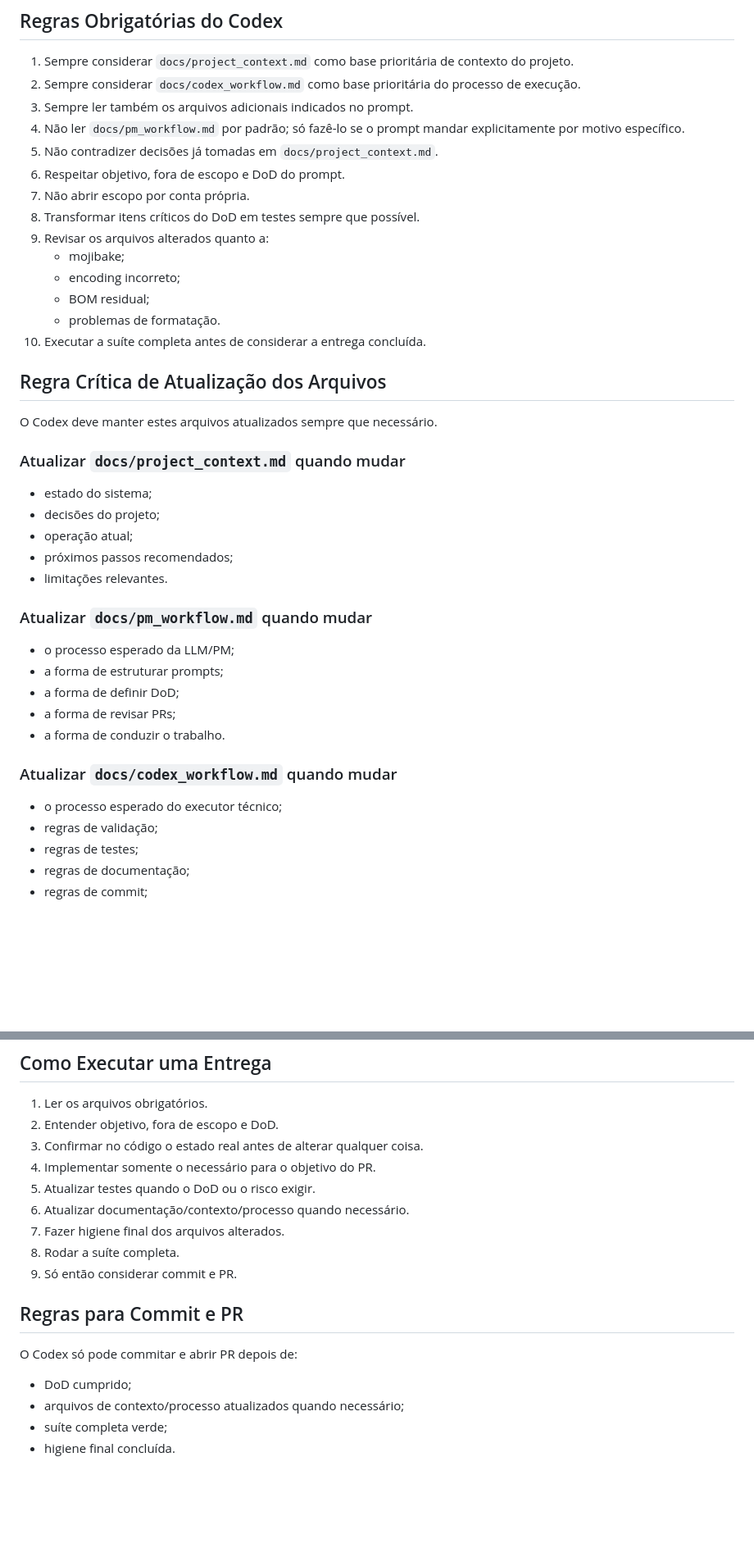
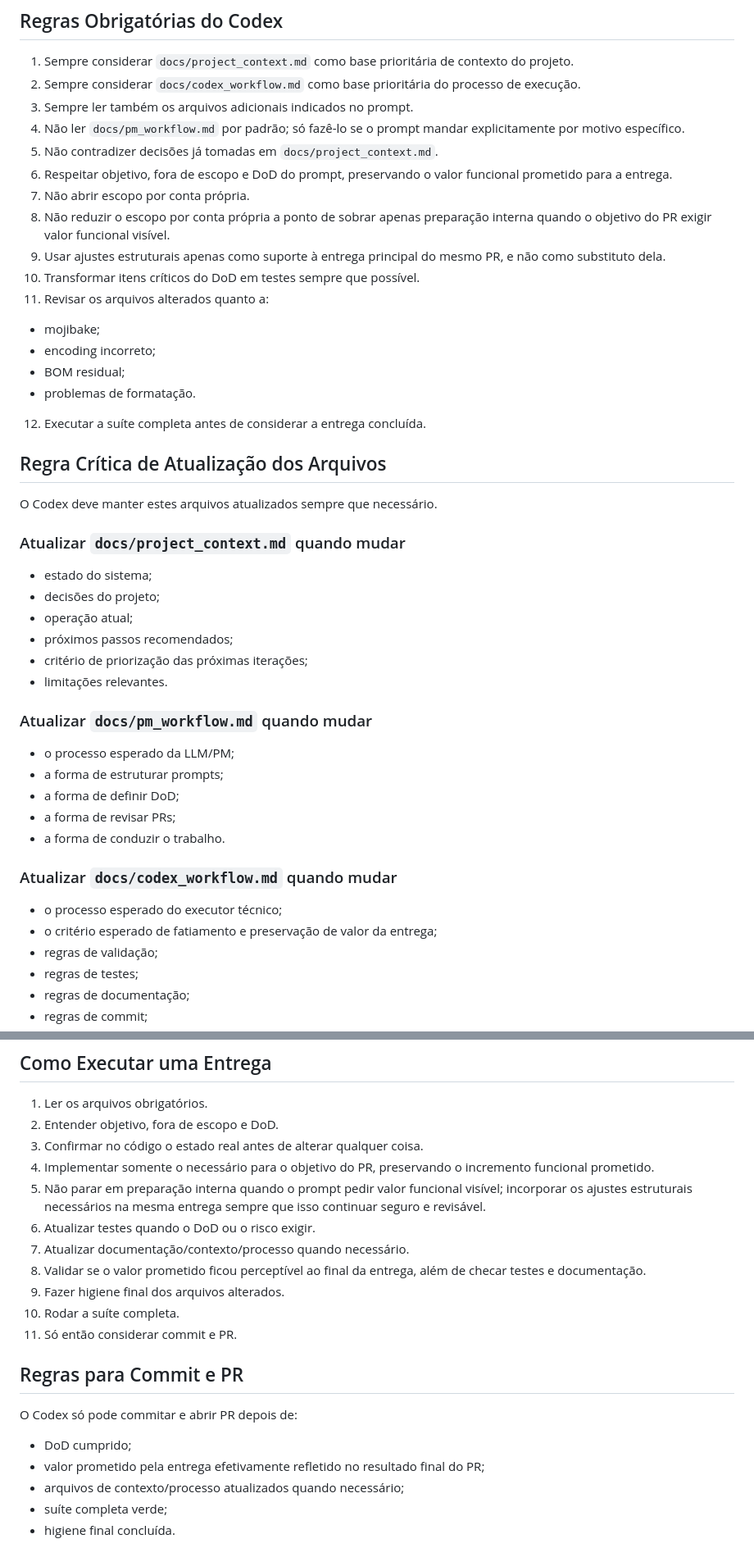
Before and after one commit to eduardokauer/finance_control, a Markdown page: docs/codex_workflow.md, 2 parts joined by grey strips. Shown at 82% size. Rendered like a GitHub page; blank space fills up the shorter version.

```diff
--- a/docs/codex_workflow.md
+++ b/docs/codex_workflow.md
@@ -18,15 +18,17 @@ Leitura obrigatória antes de executar:
 3. Sempre ler também os arquivos adicionais indicados no prompt.
 4. Não ler `docs/pm_workflow.md` por padrão; só fazê-lo se o prompt mandar explicitamente por motivo específico.
 5. Não contradizer decisões já tomadas em `docs/project_context.md`.
-6. Respeitar objetivo, fora de escopo e DoD do prompt.
+6. Respeitar objetivo, fora de escopo e DoD do prompt, preservando o valor funcional prometido para a entrega.
 7. Não abrir escopo por conta própria.
-8. Transformar itens críticos do DoD em testes sempre que possível.
-9. Revisar os arquivos alterados quanto a:
+8. Não reduzir o escopo por conta própria a ponto de sobrar apenas preparação interna quando o objetivo do PR exigir valor funcional visível.
+9. Usar ajustes estruturais apenas como suporte à entrega principal do mesmo PR, e não como substituto dela.
+10. Transformar itens críticos do DoD em testes sempre que possível.
+11. Revisar os arquivos alterados quanto a:
    - mojibake;
    - encoding incorreto;
    - BOM residual;
    - problemas de formatação.
-10. Executar a suíte completa antes de considerar a entrega concluída.
+12. Executar a suíte completa antes de considerar a entrega concluída.
 
 ## Regra Crítica de Atualização dos Arquivos
 
@@ -38,6 +40,7 @@ O Codex deve manter estes arquivos atualizados sempre que necessário.
 - decisões do projeto;
 - operação atual;
 - próximos passos recomendados;
+- critério de priorização das próximas iterações;
 - limitações relevantes.
 
 ### Atualizar `docs/pm_workflow.md` quando mudar
@@ -51,6 +54,7 @@ O Codex deve manter estes arquivos atualizados sempre que necessário.
 ### Atualizar `docs/codex_workflow.md` quando mudar
 
 - o processo esperado do executor técnico;
+- o critério esperado de fatiamento e preservação de valor da entrega;
 - regras de validação;
 - regras de testes;
 - regras de documentação;
@@ -66,17 +70,20 @@ O Codex deve manter estes arquivos atualizados sempre que necessário.
 1. Ler os arquivos obrigatórios.
 2. Entender objetivo, fora de escopo e DoD.
 3. Confirmar no código o estado real antes de alterar qualquer coisa.
-4. Implementar somente o necessário para o objetivo do PR.
-5. Atualizar testes quando o DoD ou o risco exigir.
-6. Atualizar documentação/contexto/processo quando necessário.
-7. Fazer higiene final dos arquivos alterados.
-8. Rodar a suíte completa.
-9. Só então considerar commit e PR.
+4. Implementar somente o necessário para o objetivo do PR, preservando o incremento funcional prometido.
+5. Não parar em preparação interna quando o prompt pedir valor funcional visível; incorporar os ajustes estruturais necessários na mesma entrega sempre que isso continuar seguro e revisável.
+6. Atualizar testes quando o DoD ou o risco exigir.
+7. Atualizar documentação/contexto/processo quando necessário.
+8. Validar se o valor prometido ficou perceptível ao final da entrega, além de checar testes e documentação.
+9. Fazer higiene final dos arquivos alterados.
+10. Rodar a suíte completa.
+11. Só então considerar commit e PR.
 
 ## Regras para Commit e PR
 
 O Codex só pode commitar e abrir PR depois de:
 - DoD cumprido;
+- valor prometido pela entrega efetivamente refletido no resultado final do PR;
 - arquivos de contexto/processo atualizados quando necessário;
 - suíte completa verde;
 - higiene final concluída.
```
Also changed, not shown: docs/pm_workflow.md (+33 -21 lines), docs/project_context.md (+14 -6 lines).
